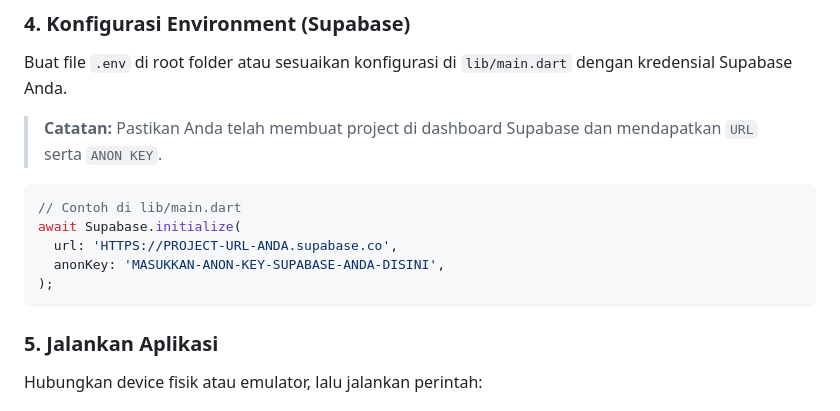
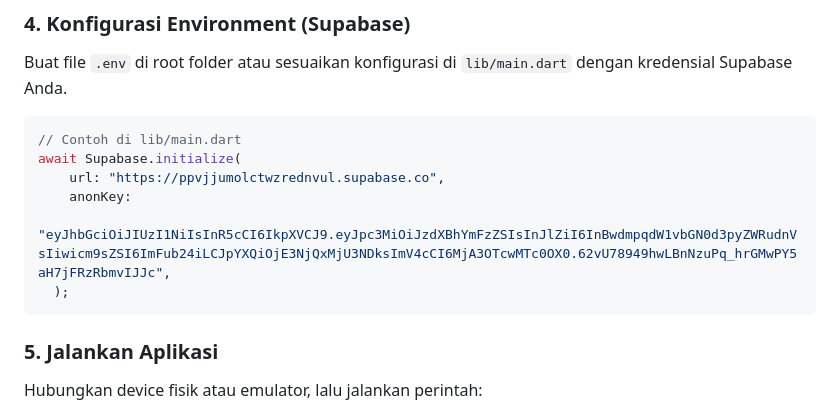
Before and after one commit to manzil26/sahabatRS, a Markdown page: README.md, the part around the change. Drawn GitHub-style.

````diff
--- a/README.md
+++ b/README.md
@@ -85,14 +85,13 @@ flutter pub get
 
 Buat file `.env` di root folder atau sesuaikan konfigurasi di `lib/main.dart` dengan kredensial Supabase Anda.
 
-> **Catatan:** Pastikan Anda telah membuat project di dashboard Supabase dan mendapatkan `URL` serta `ANON KEY`.
-
 ```dart
 // Contoh di lib/main.dart
 await Supabase.initialize(
-  url: 'HTTPS://PROJECT-URL-ANDA.supabase.co',
-  anonKey: 'MASUKKAN-ANON-KEY-SUPABASE-ANDA-DISINI',
-);
+    url: "https://ppvjjumolctwzrednvul.supabase.co",
+    anonKey:
+        "eyJhbGciOiJIUzI1NiIsInR5cCI6IkpXVCJ9.eyJpc3MiOiJzdXBhYmFzZSIsInJlZiI6InBwdmpqdW1vbGN0d3pyZWRudnVsIiwicm9sZSI6ImFub24iLCJpYXQiOjE3NjQxMjU3NDksImV4cCI6MjA3OTcwMTc0OX0.62vU78949hwLBnNzuPq_hrGMwPY5aH7jFRzRbmvIJJc",
+  );
 ```
 
 ### 5\. Jalankan Aplikasi
````
